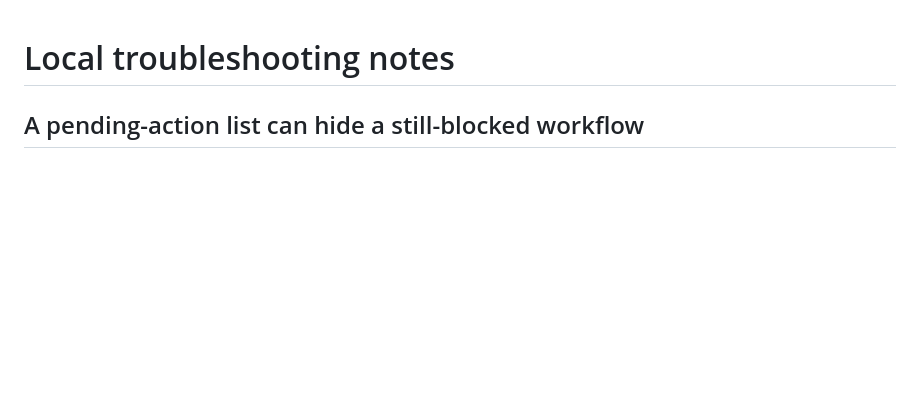
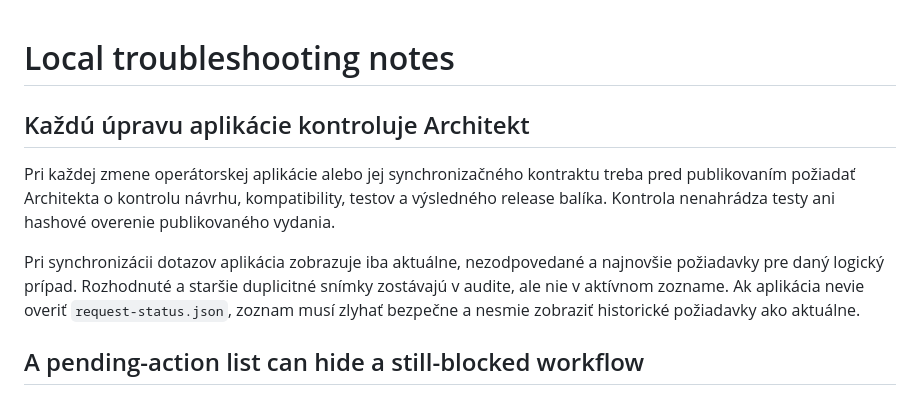
Before and after one commit to tomas-sabo/iphone-lab-web, a Markdown page: KB.md, the part around the change. Rendered like a GitHub page; blank space fills up the shorter version.

Commit message:
Document architect review for app changes

```diff
--- a/KB.md
+++ b/KB.md
@@ -1,4 +1,17 @@
 # Local troubleshooting notes
+
+## Každú úpravu aplikácie kontroluje Architekt
+
+Pri každej zmene operátorskej aplikácie alebo jej synchronizačného kontraktu
+treba pred publikovaním požiadať Architekta o kontrolu návrhu, kompatibility,
+testov a výsledného release balíka. Kontrola nenahrádza testy ani hashové
+overenie publikovaného vydania.
+
+Pri synchronizácii dotazov aplikácia zobrazuje iba aktuálne, nezodpovedané a
+najnovšie požiadavky pre daný logický prípad. Rozhodnuté a staršie duplicitné
+snímky zostávajú v audite, ale nie v aktívnom zozname. Ak aplikácia nevie
+overiť `request-status.json`, zoznam musí zlyhať bezpečne a nesmie zobraziť
+historické požiadavky ako aktuálne.
 
 ## A pending-action list can hide a still-blocked workflow
 
```
